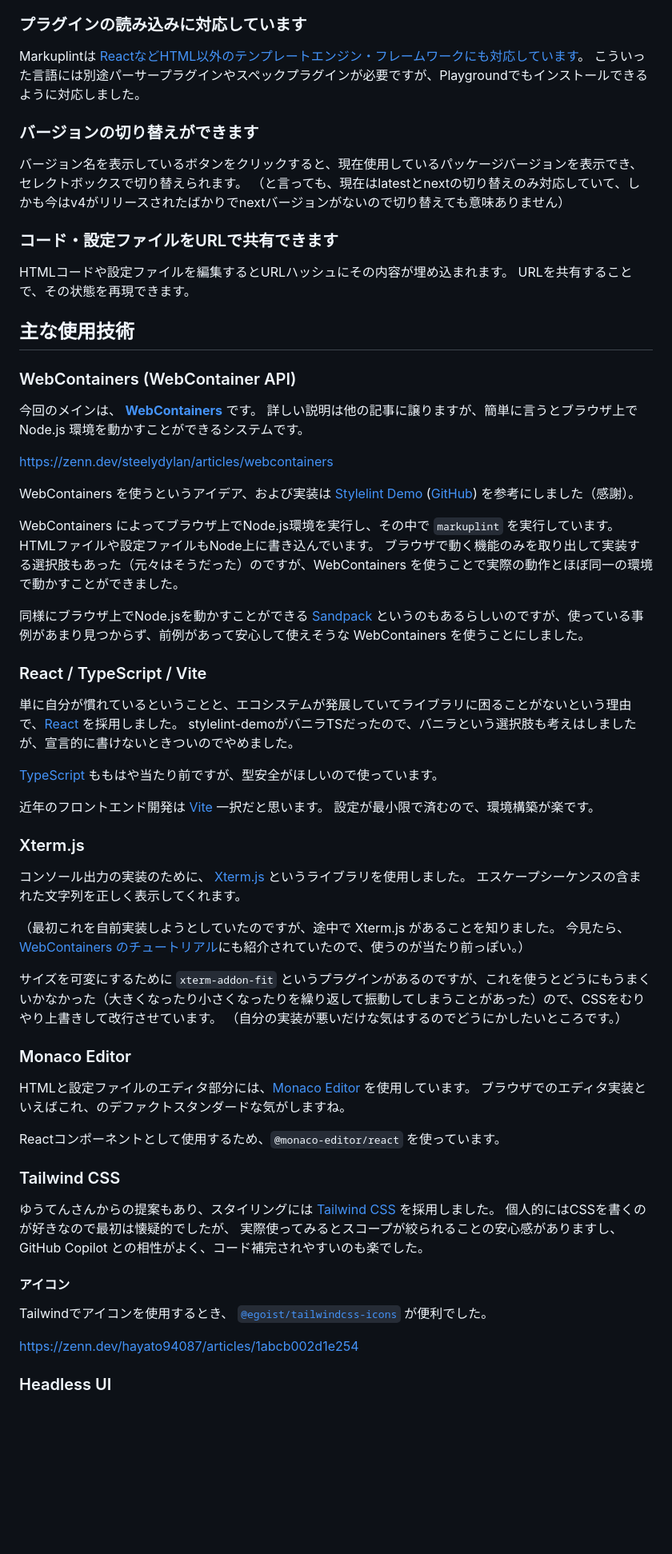
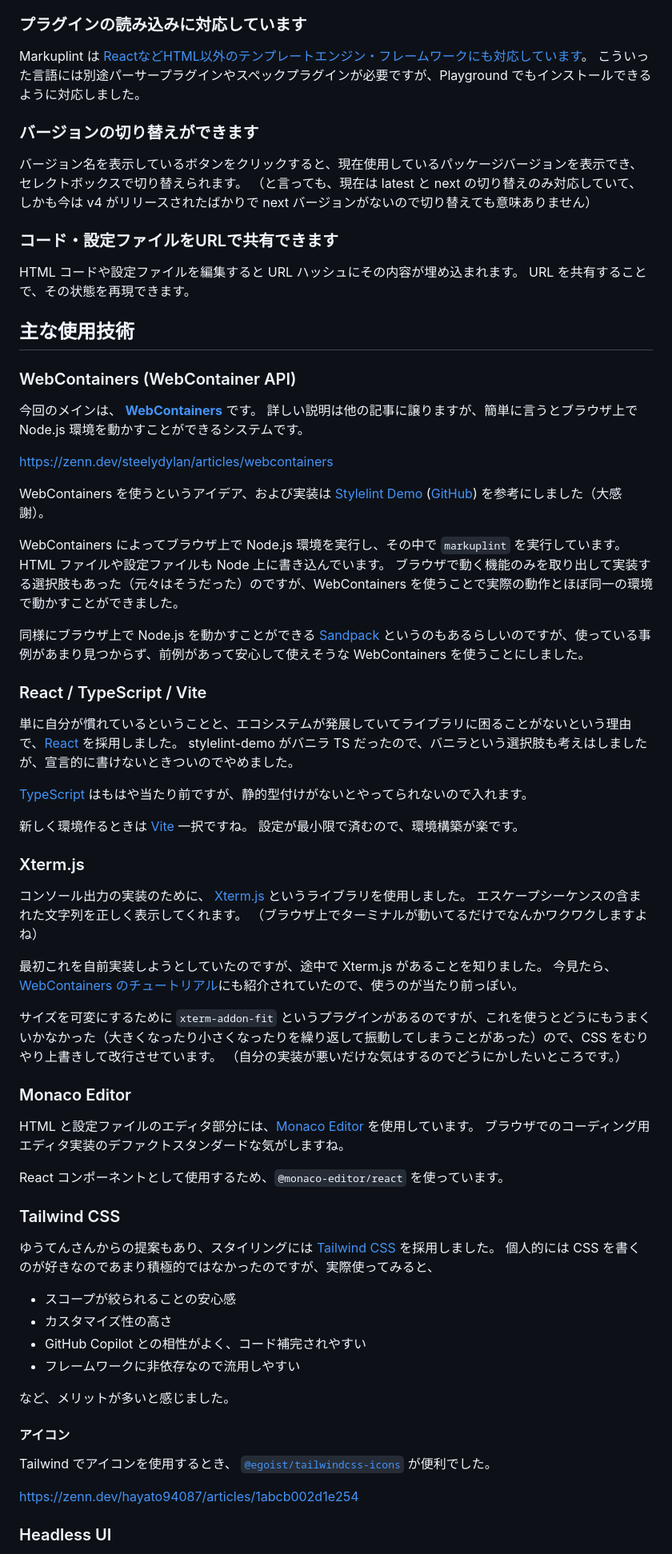
Before and after one commit to kagankan/zenn-articles, a Markdown page: articles/markuplint-playground-renewal.md, the part around the change printed below. Shown: that part at 80% size. Rendered like a GitHub page; blank space fills up the shorter version.

```diff
--- a/articles/markuplint-playground-renewal.md
+++ b/articles/markuplint-playground-renewal.md
@@ -63,73 +63,79 @@ Markuplint は本来 Node.js で動作するツールで、コマンドライン
 
 ### プラグインの読み込みに対応しています
 
-Markuplintは [ReactなどHTML以外のテンプレートエンジン・フレームワークにも対応しています](https://markuplint.dev/ja/docs/guides/besides-html)。
-こういった言語には別途パーサープラグインやスペックプラグインが必要ですが、Playgroundでもインストールできるように対応しました。
+Markuplint は [ReactなどHTML以外のテンプレートエンジン・フレームワークにも対応しています](https://markuplint.dev/ja/docs/guides/besides-html)。
+こういった言語には別途パーサープラグインやスペックプラグインが必要ですが、Playground でもインストールできるように対応しました。
 
 ### バージョンの切り替えができます
 
 バージョン名を表示しているボタンをクリックすると、現在使用しているパッケージバージョンを表示でき、セレクトボックスで切り替えられます。
-（と言っても、現在はlatestとnextの切り替えのみ対応していて、しかも今はv4がリリースされたばかりでnextバージョンがないので切り替えても意味ありません）
+（と言っても、現在は latest と next の切り替えのみ対応していて、しかも今は v4 がリリースされたばかりで next バージョンがないので切り替えても意味ありません）
 
 ### コード・設定ファイルをURLで共有できます
 
-HTMLコードや設定ファイルを編集するとURLハッシュにその内容が埋め込まれます。
-URLを共有することで、その状態を再現できます。
+HTML コードや設定ファイルを編集すると URL ハッシュにその内容が埋め込まれます。
+URL を共有することで、その状態を再現できます。
 
 ## 主な使用技術
 
 ### WebContainers (WebContainer API)
 
 今回のメインは、 **[WebContainers](https://webcontainers.io/)** です。
-詳しい説明は他の記事に譲りますが、簡単に言うとブラウザ上でNode.js 環境を動かすことができるシステムです。
+詳しい説明は他の記事に譲りますが、簡単に言うとブラウザ上で Node.js 環境を動かすことができるシステムです。
 
 https://zenn.dev/steelydylan/articles/webcontainers
 
-WebContainers を使うというアイデア、および実装は [Stylelint Demo](https://stylelint.io/demo/) ([GitHub](https://github.com/stylelint/stylelint-demo)) を参考にしました（感謝）。
+WebContainers を使うというアイデア、および実装は [Stylelint Demo](https://stylelint.io/demo/) ([GitHub](https://github.com/stylelint/stylelint-demo)) を参考にしました（大感謝）。
 
-WebContainers によってブラウザ上でNode.js環境を実行し、その中で `markuplint` を実行しています。HTMLファイルや設定ファイルもNode上に書き込んでいます。
+WebContainers によってブラウザ上で Node.js 環境を実行し、その中で `markuplint` を実行しています。HTML ファイルや設定ファイルも Node 上に書き込んでいます。
 ブラウザで動く機能のみを取り出して実装する選択肢もあった（元々はそうだった）のですが、WebContainers を使うことで実際の動作とほぼ同一の環境で動かすことができました。
 
-同様にブラウザ上でNode.jsを動かすことができる [Sandpack](https://sandpack.codesandbox.io/) というのもあるらしいのですが、使っている事例があまり見つからず、前例があって安心して使えそうな WebContainers を使うことにしました。
+同様にブラウザ上で Node.js を動かすことができる [Sandpack](https://sandpack.codesandbox.io/) というのもあるらしいのですが、使っている事例があまり見つからず、前例があって安心して使えそうな WebContainers を使うことにしました。
 
 ### React / TypeScript / Vite
 
 単に自分が慣れているということと、エコシステムが発展していてライブラリに困ることがないという理由で、[React](https://react.dev/) を採用しました。
-stylelint-demoがバニラTSだったので、バニラという選択肢も考えはしましたが、宣言的に書けないときついのでやめました。
+stylelint-demo がバニラ TS だったので、バニラという選択肢も考えはしましたが、宣言的に書けないときついのでやめました。
 
-[TypeScript](https://www.typescriptlang.org/) ももはや当たり前ですが、型安全がほしいので使っています。
+[TypeScript](https://www.typescriptlang.org/) はもはや当たり前ですが、静的型付けがないとやってられないので入れます。
 
-近年のフロントエンド開発は [Vite](https://vitejs.dev/) 一択だと思います。
+新しく環境作るときは [Vite](https://vitejs.dev/) 一択ですね。
 設定が最小限で済むので、環境構築が楽です。
 
 ### Xterm.js
 
 コンソール出力の実装のために、 [Xterm.js](https://xtermjs.org/) というライブラリを使用しました。
 エスケープシーケンスの含まれた文字列を正しく表示してくれます。
+（ブラウザ上でターミナルが動いてるだけでなんかワクワクしますよね）
 
-（最初これを自前実装しようとしていたのですが、途中で Xterm.js があることを知りました。
-今見たら、[WebContainers のチュートリアル](https://webcontainers.io/tutorial/6-connect-a-terminal)にも紹介されていたので、使うのが当たり前っぽい。）
+最初これを自前実装しようとしていたのですが、途中で Xterm.js があることを知りました。
+今見たら、[WebContainers のチュートリアル](https://webcontainers.io/tutorial/6-connect-a-terminal)にも紹介されていたので、使うのが当たり前っぽい。
 
-サイズを可変にするために `xterm-addon-fit` というプラグインがあるのですが、これを使うとどうにもうまくいかなかった（大きくなったり小さくなったりを繰り返して振動してしまうことがあった）ので、CSSをむりやり上書きして改行させています。
+サイズを可変にするために `xterm-addon-fit` というプラグインがあるのですが、これを使うとどうにもうまくいかなかった（大きくなったり小さくなったりを繰り返して振動してしまうことがあった）ので、CSS をむりやり上書きして改行させています。
 （自分の実装が悪いだけな気はするのでどうにかしたいところです。）
 
 ### Monaco Editor
 
-HTMLと設定ファイルのエディタ部分には、[Monaco Editor](https://microsoft.github.io/monaco-editor/) を使用しています。
-ブラウザでのエディタ実装といえばこれ、のデファクトスタンダードな気がしますね。
+HTML と設定ファイルのエディタ部分には、[Monaco Editor](https://microsoft.github.io/monaco-editor/) を使用しています。
+ブラウザでのコーディング用エディタ実装のデファクトスタンダードな気がしますね。
 
-Reactコンポーネントとして使用するため、`@monaco-editor/react` を使っています。
+React コンポーネントとして使用するため、`@monaco-editor/react` を使っています。
 
 ### Tailwind CSS
 
 ゆうてんさんからの提案もあり、スタイリングには [Tailwind CSS](https://tailwindcss.com/) を採用しました。
-個人的にはCSSを書くのが好きなので最初は懐疑的でしたが、
-実際使ってみるとスコープが絞られることの安心感がありますし、
-GitHub Copilot との相性がよく、コード補完されやすいのも楽でした。
+個人的には CSS を書くのが好きなのであまり積極的ではなかったのですが、実際使ってみると、
+
+- スコープが絞られることの安心感
+- カスタマイズ性の高さ
+- GitHub Copilot との相性がよく、コード補完されやすい
+- フレームワークに非依存なので流用しやすい
+
+など、メリットが多いと感じました。
 
 #### アイコン
 
-Tailwindでアイコンを使用するとき、 [`@egoist/tailwindcss-icons`](https://github.com/egoist/tailwindcss-icons) が便利でした。
+Tailwind でアイコンを使用するとき、 [`@egoist/tailwindcss-icons`](https://github.com/egoist/tailwindcss-icons) が便利でした。
 
 https://zenn.dev/hayato94087/articles/1abcb002d1e254
 
```
Also changed, not shown: other parts of articles/markuplint-playground-renewal.md (+70 -57 lines), images/markuplint-playground-renewal/2024-02-04-17-04-11.png, images/markuplint-playground-renewal/2024-02-04-18-16-27.png, images/markuplint-playground-renewal/2024-02-06-05-06-46.png (added).
